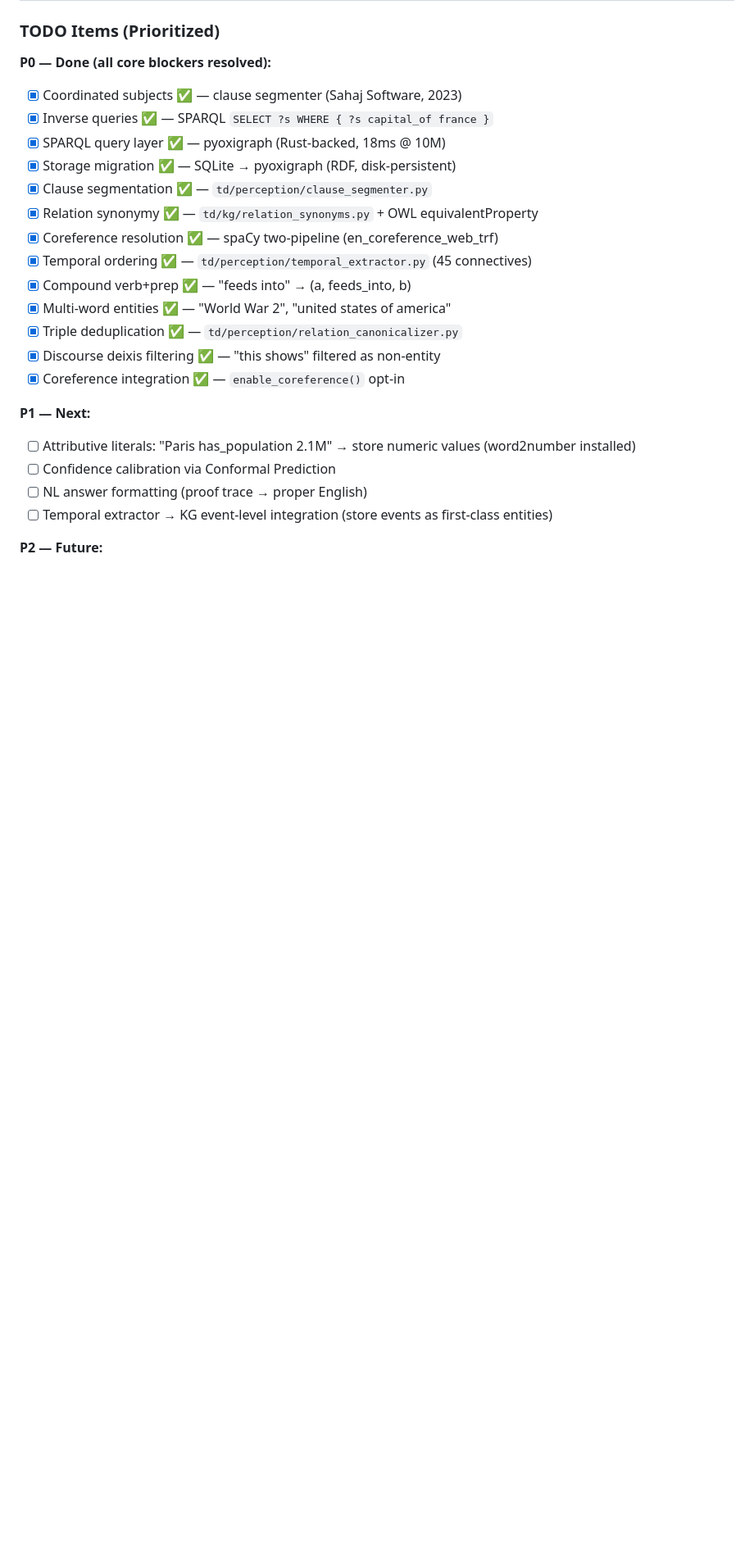
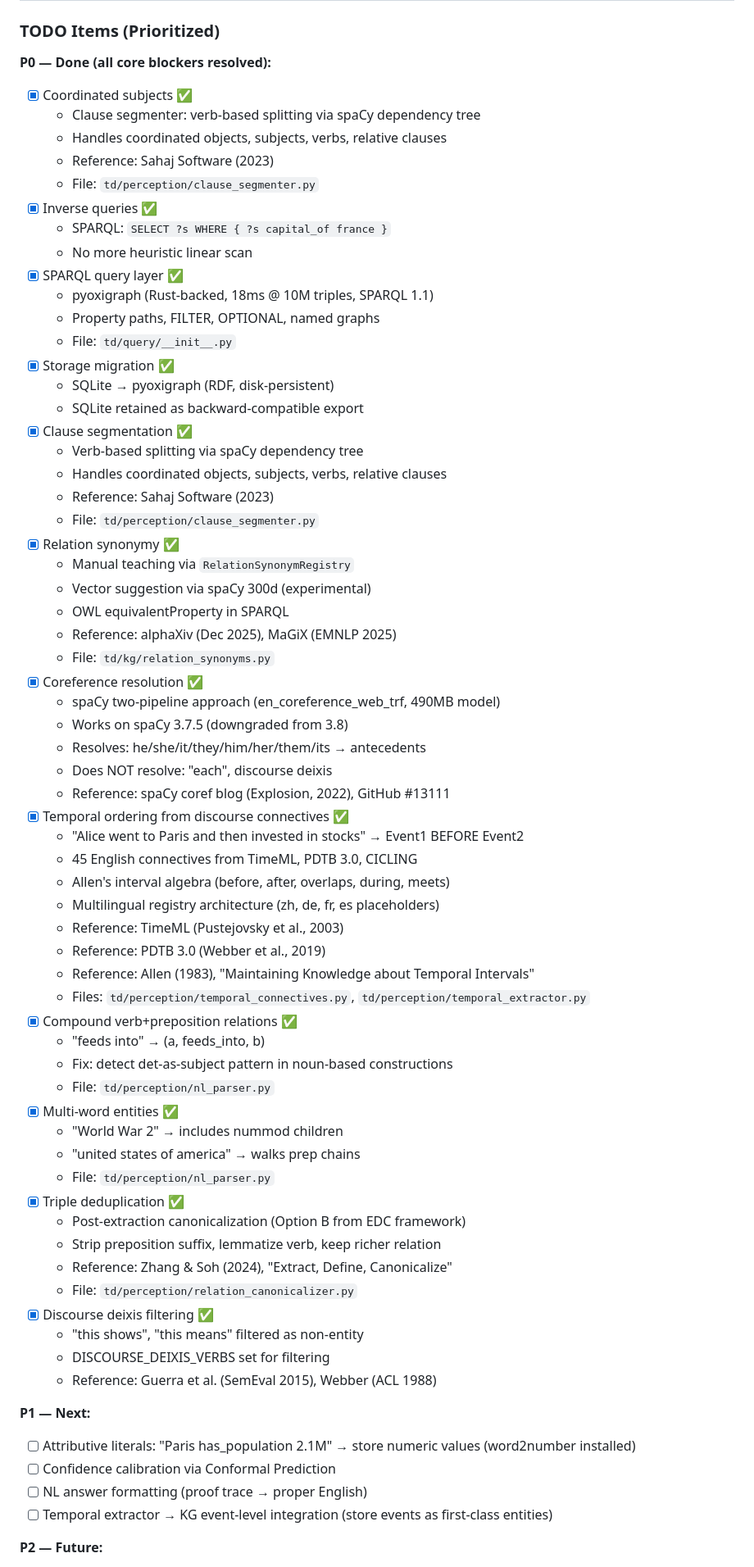
Before and after one commit to kgrsajid/thinking-dust-v2, a Markdown page: ARCHITECTURE.md, the part around the change. Shown at 82% size. Rendered like a GitHub page; blank space fills up the shorter version.

Commit message:
docs: restore detailed descriptions in TODO list
Each done item now has full context:
- What was built
- How it works
- Reference papers
- File locations

Removed the 'Known Parser Limitations' section (stale — all fixed).
Kept the detailed sub-bullets that document HOW each item was solved.

```diff
--- a/ARCHITECTURE.md
+++ b/ARCHITECTURE.md
@@ -785,19 +785,64 @@ The following fundamental KG structures are supported by the RDF/OWL standard an
 ### TODO Items (Prioritized)
 
 **P0 — Done (all core blockers resolved):**
-- [x] Coordinated subjects ✅ — clause segmenter (Sahaj Software, 2023)
-- [x] Inverse queries ✅ — SPARQL `SELECT ?s WHERE { ?s capital_of france }`
-- [x] SPARQL query layer ✅ — pyoxigraph (Rust-backed, 18ms @ 10M)
-- [x] Storage migration ✅ — SQLite → pyoxigraph (RDF, disk-persistent)
-- [x] Clause segmentation ✅ — `td/perception/clause_segmenter.py`
-- [x] Relation synonymy ✅ — `td/kg/relation_synonyms.py` + OWL equivalentProperty
-- [x] Coreference resolution ✅ — spaCy two-pipeline (en_coreference_web_trf)
-- [x] Temporal ordering ✅ — `td/perception/temporal_extractor.py` (45 connectives)
-- [x] Compound verb+prep ✅ — "feeds into" → (a, feeds_into, b)
-- [x] Multi-word entities ✅ — "World War 2", "united states of america"
-- [x] Triple deduplication ✅ — `td/perception/relation_canonicalizer.py`
-- [x] Discourse deixis filtering ✅ — "this shows" filtered as non-entity
-- [x] Coreference integration ✅ — `enable_coreference()` opt-in
+- [x] Coordinated subjects ✅
+  - Clause segmenter: verb-based splitting via spaCy dependency tree
+  - Handles coordinated objects, subjects, verbs, relative clauses
+  - Reference: Sahaj Software (2023)
+  - File: `td/perception/clause_segmenter.py`
+- [x] Inverse queries ✅
+  - SPARQL: `SELECT ?s WHERE { ?s capital_of france }`
+  - No more heuristic linear scan
+- [x] SPARQL query layer ✅
+  - pyoxigraph (Rust-backed, 18ms @ 10M triples, SPARQL 1.1)
+  - Property paths, FILTER, OPTIONAL, named graphs
+  - File: `td/query/__init__.py`
+- [x] Storage migration ✅
+  - SQLite → pyoxigraph (RDF, disk-persistent)
+  - SQLite retained as backward-compatible export
+- [x] Clause segmentation ✅
+  - Verb-based splitting via spaCy dependency tree
+  - Handles coordinated objects, subjects, verbs, relative clauses
+  - Reference: Sahaj Software (2023)
+  - File: `td/perception/clause_segmenter.py`
+- [x] Relation synonymy ✅
+  - Manual teaching via `RelationSynonymRegistry`
+  - Vector suggestion via spaCy 300d (experimental)
+  - OWL equivalentProperty in SPARQL
+  - Reference: alphaXiv (Dec 2025), MaGiX (EMNLP 2025)
+  - File: `td/kg/relation_synonyms.py`
+- [x] Coreference resolution ✅
+  - spaCy two-pipeline approach (en_coreference_web_trf, 490MB model)
+  - Works on spaCy 3.7.5 (downgraded from 3.8)
+  - Resolves: he/she/it/they/him/her/them/its → antecedents
+  - Does NOT resolve: "each", discourse deixis
+  - Reference: spaCy coref blog (Explosion, 2022), GitHub #13111
+- [x] Temporal ordering from discourse connectives ✅
+  - "Alice went to Paris and then invested in stocks" → Event1 BEFORE Event2
+  - 45 English connectives from TimeML, PDTB 3.0, CICLING
+  - Allen's interval algebra (before, after, overlaps, during, meets)
+  - Multilingual registry architecture (zh, de, fr, es placeholders)
+  - Reference: TimeML (Pustejovsky et al., 2003)
+  - Reference: PDTB 3.0 (Webber et al., 2019)
+  - Reference: Allen (1983), "Maintaining Knowledge about Temporal Intervals"
+  - Files: `td/perception/temporal_connectives.py`, `td/perception/temporal_extractor.py`
+- [x] Compound verb+preposition relations ✅
+  - "feeds into" → (a, feeds_into, b)
+  - Fix: detect det-as-subject pattern in noun-based constructions
+  - File: `td/perception/nl_parser.py`
+- [x] Multi-word entities ✅
+  - "World War 2" → includes nummod children
+  - "united states of america" → walks prep chains
+  - File: `td/perception/nl_parser.py`
+- [x] Triple deduplication ✅
+  - Post-extraction canonicalization (Option B from EDC framework)
+  - Strip preposition suffix, lemmatize verb, keep richer relation
+  - Reference: Zhang & Soh (2024), "Extract, Define, Canonicalize"
+  - File: `td/perception/relation_canonicalizer.py`
+- [x] Discourse deixis filtering ✅
+  - "this shows", "this means" filtered as non-entity
+  - DISCOURSE_DEIXIS_VERBS set for filtering
+  - Reference: Guerra et al. (SemEval 2015), Webber (ACL 1988)
 
 **P1 — Next:**
 - [ ] Attributive literals: "Paris has_population 2.1M" → store numeric values (word2number installed)
```
